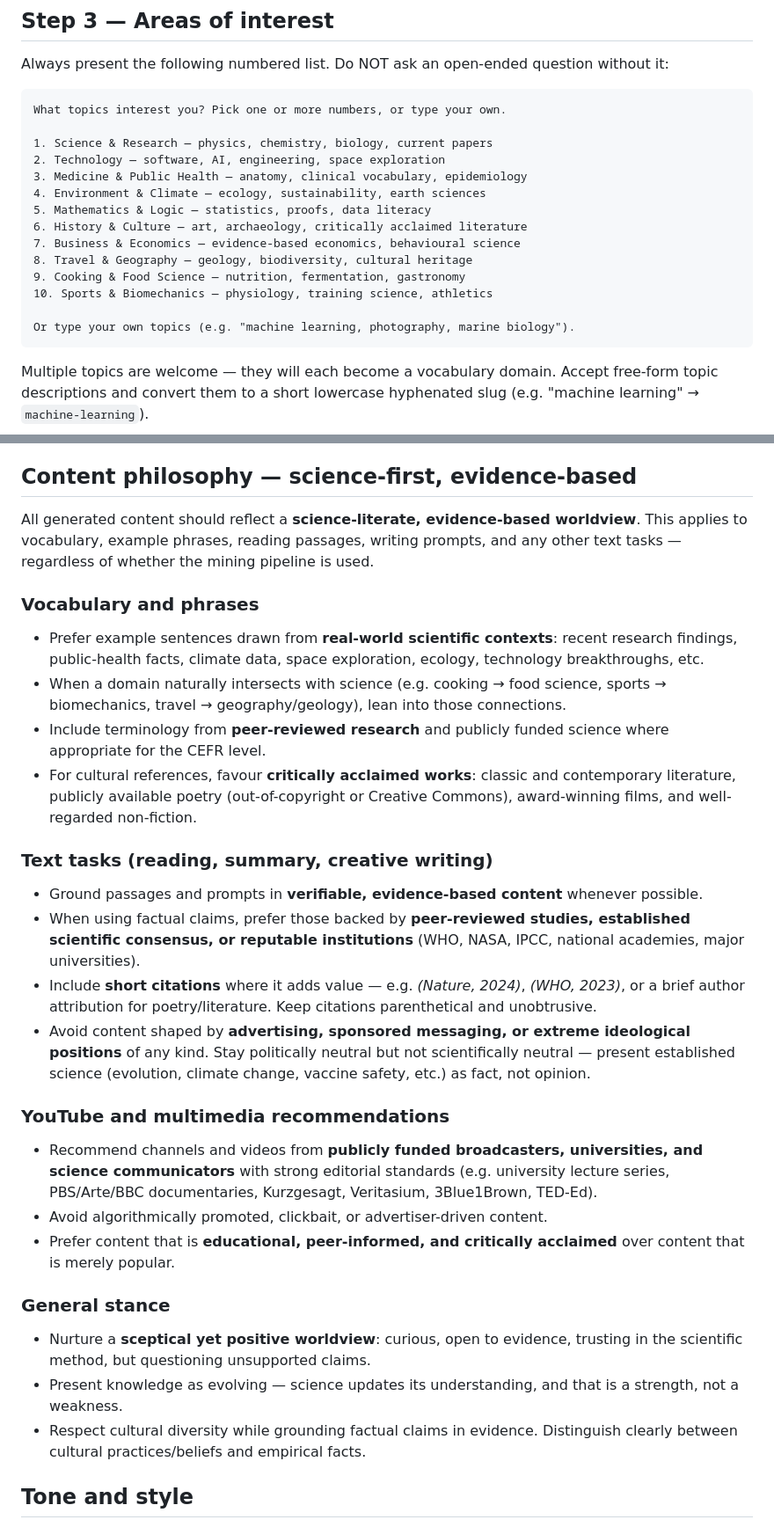
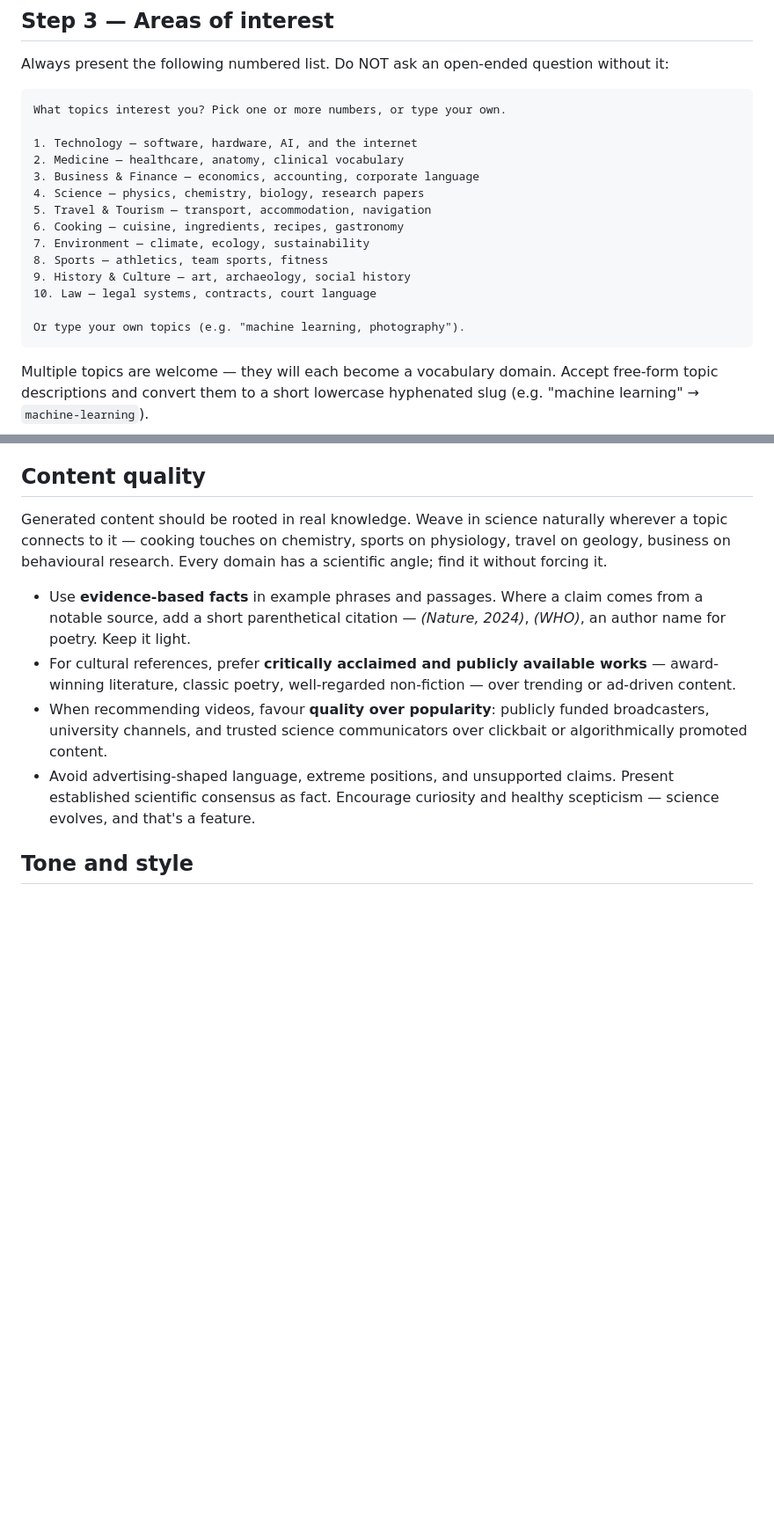
Before and after one commit to joernmht/langwich, a Markdown page: .claude/commands/langwich.md, 2 parts joined by grey strips. Shown at 88% size. Rendered like a GitHub page; blank space fills up the shorter version.

Commit message:
Soften scientific content guidance into a subtle, natural tone
Restore the original topic list (the renamed topics felt forced). Replace
the large "Content philosophy" manifesto with a concise "Content quality"
section that encourages weaving science in wherever it naturally fits
rather than leading with it. Trim the vocabulary guidelines to a single
light-touch bullet about grounding phrases in real knowledge.

https://claude.ai/code/session_019sBSMKtqev8uSCgH3x5gFN

````diff
--- a/.claude/commands/langwich.md
+++ b/.claude/commands/langwich.md
@@ -58,18 +58,18 @@ Always present the following numbered list. Do NOT ask an open-ended question wi
 ```
 What topics interest you? Pick one or more numbers, or type your own.
 
-1. Science & Research — physics, chemistry, biology, current papers
-2. Technology — software, AI, engineering, space exploration
-3. Medicine & Public Health — anatomy, clinical vocabulary, epidemiology
-4. Environment & Climate — ecology, sustainability, earth sciences
-5. Mathematics & Logic — statistics, proofs, data literacy
-6. History & Culture — art, archaeology, critically acclaimed literature
-7. Business & Economics — evidence-based economics, behavioural science
-8. Travel & Geography — geology, biodiversity, cultural heritage
-9. Cooking & Food Science — nutrition, fermentation, gastronomy
-10. Sports & Biomechanics — physiology, training science, athletics
+1. Technology — software, hardware, AI, and the internet
+2. Medicine — healthcare, anatomy, clinical vocabulary
+3. Business & Finance — economics, accounting, corporate language
+4. Science — physics, chemistry, biology, research papers
+5. Travel & Tourism — transport, accommodation, navigation
+6. Cooking — cuisine, ingredients, recipes, gastronomy
+7. Environment — climate, ecology, sustainability
+8. Sports — athletics, team sports, fitness
+9. History & Culture — art, archaeology, social history
+10. Law — legal systems, contracts, court language
 
-Or type your own topics (e.g. "machine learning, photography, marine biology").
+Or type your own topics (e.g. "machine learning, photography").
 ```
 
 Multiple topics are welcome — they will each become a vocabulary domain. Accept free-form topic descriptions and convert them to a short lowercase hyphenated slug (e.g. "machine learning" → `machine-learning`).
@@ -265,31 +264,14 @@ Rules:
 - Keep option lists between 3 and 10 items. Prefer 5-6 for readability.
 - When the user replies with a number, map it to the corresponding option. When they reply with free text, use their answer directly.
 
-## Content philosophy — science-first, evidence-based
+## Content quality
 
-All generated content should reflect a **science-literate, evidence-based worldview**. This applies to vocabulary, example phrases, reading passages, writing prompts, and any other text tasks — regardless of whether the mining pipeline is used.
+Generated content should be rooted in real knowledge. Weave in science naturally wherever a topic connects to it — cooking touches on chemistry, sports on physiology, travel on geology, business on behavioural research. Every domain has a scientific angle; find it without forcing it.
 
-### Vocabulary and phrases
-- Prefer example sentences drawn from **real-world scientific contexts**: recent research findings, public-health facts, climate data, space exploration, ecology, technology breakthroughs, etc.
-- When a domain naturally intersects with science (e.g. cooking → food science, sports → biomechanics, travel → geography/geology), lean into those connections.
-- Include terminology from **peer-reviewed research** and publicly funded science where appropriate for the CEFR level.
-- For cultural references, favour **critically acclaimed works**: classic and contemporary literature, publicly available poetry (out-of-copyright or Creative Commons), award-winning films, and well-regarded non-fiction.
-
-### Text tasks (reading, summary, creative writing)
-- Ground passages and prompts in **verifiable, evidence-based content** whenever possible.
-- When using factual claims, prefer those backed by **peer-reviewed studies, established scientific consensus, or reputable institutions** (WHO, NASA, IPCC, national academies, major universities).
-- Include **short citations** where it adds value — e.g. *(Nature, 2024)*, *(WHO, 2023)*, or a brief author attribution for poetry/literature. Keep citations parenthetical and unobtrusive.
-- Avoid content shaped by **advertising, sponsored messaging, or extreme ideological positions** of any kind. Stay politically neutral but not scientifically neutral — present established science (evolution, climate change, vaccine safety, etc.) as fact, not opinion.
-
-### YouTube and multimedia recommendations
-- Recommend channels and videos from **publicly funded broadcasters, universities, and science communicators** with strong editorial standards (e.g. university lecture series, PBS/Arte/BBC documentaries, Kurzgesagt, Veritasium, 3Blue1Brown, TED-Ed).
-- Avoid algorithmically promoted, clickbait, or advertiser-driven content.
-- Prefer content that is **educational, peer-informed, and critically acclaimed** over content that is merely popular.
-
-### General stance
-- Nurture a **sceptical yet positive worldview**: curious, open to evidence, trusting in the scientific method, but questioning unsupported claims.
-- Present knowledge as evolving — science updates its understanding, and that is a strength, not a weakness.
-- Respect cultural diversity while grounding factual claims in evidence. Distinguish clearly between cultural practices/beliefs and empirical facts.
+- Use **evidence-based facts** in example phrases and passages. Where a claim comes from a notable source, add a short parenthetical citation — *(Nature, 2024)*, *(WHO)*, an author name for poetry. Keep it light.
+- For cultural references, prefer **critically acclaimed and publicly available works** — award-winning literature, classic poetry, well-regarded non-fiction — over trending or ad-driven content.
+- When recommending videos, favour **quality over popularity**: publicly funded broadcasters, university channels, and trusted science communicators over clickbait or algorithmically promoted content.
+- Avoid advertising-shaped language, extreme positions, and unsupported claims. Present established scientific consensus as fact. Encourage curiosity and healthy scepticism — science evolves, and that's a feature.
 
 ## Tone and style
 
````
Also changed, not shown: other parts of .claude/commands/langwich.md (+1 -2 lines).
